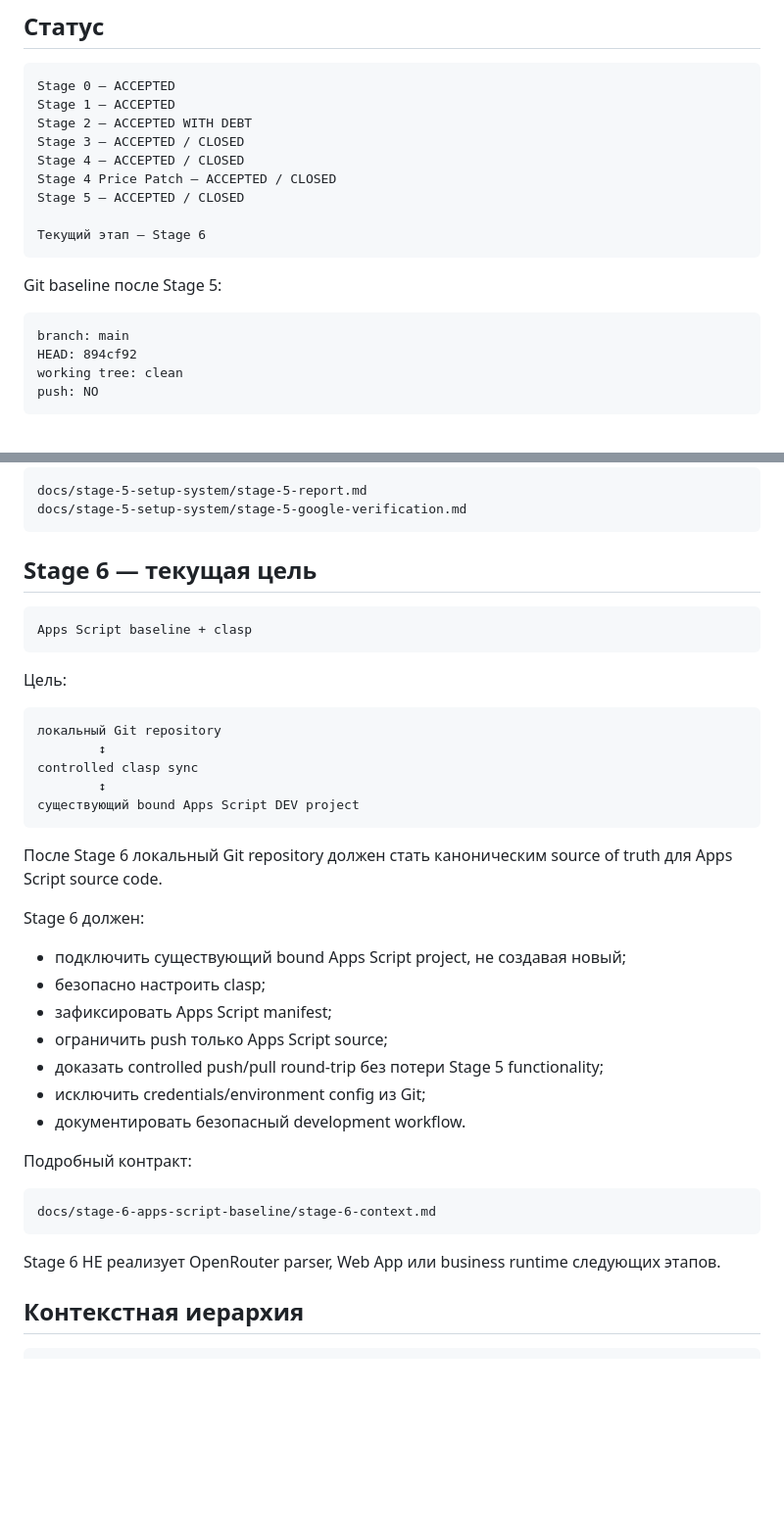
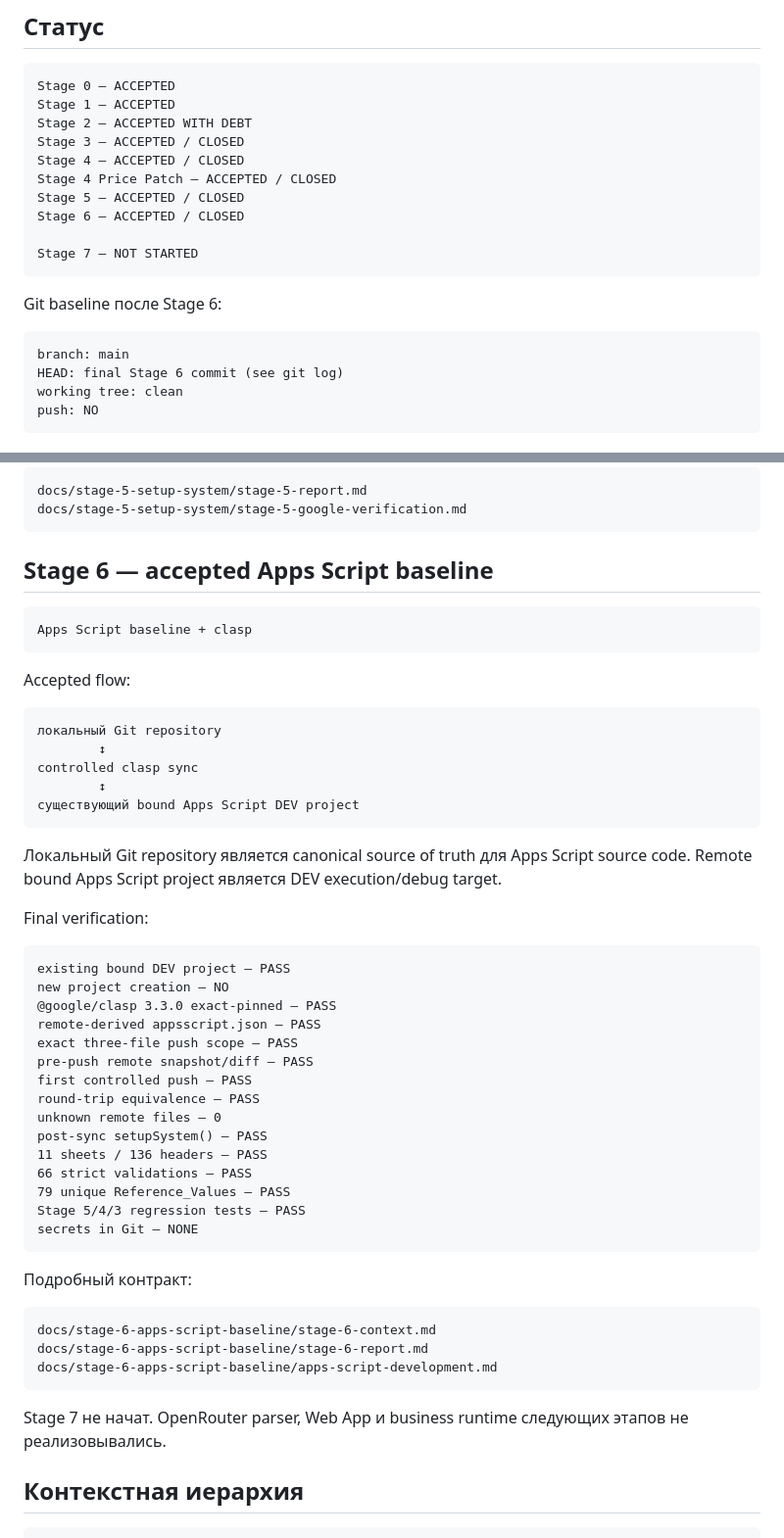
Before and after one commit to Seroggo/ai-furniture-estimator, a Markdown page: PROJECT_CONTEXT.md, 2 parts joined by grey strips. Shown at 98% size. GitHub-like rendering; blank space fills up the shorter version.

Commit message:
docs: complete stage 6 Apps Script baseline

````diff
--- a/PROJECT_CONTEXT.md
+++ b/PROJECT_CONTEXT.md
@@ -10,15 +10,16 @@ Stage 3 — ACCEPTED / CLOSED
 Stage 4 — ACCEPTED / CLOSED
 Stage 4 Price Patch — ACCEPTED / CLOSED
 Stage 5 — ACCEPTED / CLOSED
+Stage 6 — ACCEPTED / CLOSED
 
-Текущий этап — Stage 6
+Stage 7 — NOT STARTED
 ```
 
-Git baseline после Stage 5:
+Git baseline после Stage 6:
 
 ```text
 branch: main
-HEAD: 894cf92
+HEAD: final Stage 6 commit (see git log)
 working tree: clean
 push: NO
 ```
@@ -174,13 +175,13 @@ docs/stage-5-setup-system/stage-5-report.md
 docs/stage-5-setup-system/stage-5-google-verification.md
 ```
 
-## Stage 6 — текущая цель
+## Stage 6 — accepted Apps Script baseline
 
 ```text
 Apps Script baseline + clasp
 ```
 
-Цель:
+Accepted flow:
 
 ```text
 локальный Git repository
@@ -190,25 +191,40 @@ controlled clasp sync
 существующий bound Apps Script DEV project
 ```
 
-После Stage 6 локальный Git repository должен стать каноническим source of truth для Apps Script source code.
+Локальный Git repository является canonical source of truth для Apps Script
+source code. Remote bound Apps Script project является DEV execution/debug
+target.
 
-Stage 6 должен:
+Final verification:
 
-- подключить существующий bound Apps Script project, не создавая новый;
-- безопасно настроить clasp;
-- зафиксировать Apps Script manifest;
-- ограничить push только Apps Script source;
-- доказать controlled push/pull round-trip без потери Stage 5 functionality;
-- исключить credentials/environment config из Git;
-- документировать безопасный development workflow.
+```text
+existing bound DEV project — PASS
+new project creation — NO
+@google/clasp 3.3.0 exact-pinned — PASS
+remote-derived appsscript.json — PASS
+exact three-file push scope — PASS
+pre-push remote snapshot/diff — PASS
+first controlled push — PASS
+round-trip equivalence — PASS
+unknown remote files — 0
+post-sync setupSystem() — PASS
+11 sheets / 136 headers — PASS
+66 strict validations — PASS
+79 unique Reference_Values — PASS
+Stage 5/4/3 regression tests — PASS
+secrets in Git — NONE
+```
 
 Подробный контракт:
 
 ```text
 docs/stage-6-apps-script-baseline/stage-6-context.md
+docs/stage-6-apps-script-baseline/stage-6-report.md
+docs/stage-6-apps-script-baseline/apps-script-development.md
 ```
 
-Stage 6 НЕ реализует OpenRouter parser, Web App или business runtime следующих этапов.
+Stage 7 не начат. OpenRouter parser, Web App и business runtime следующих этапов
+не реализовывались.
 
 ## Контекстная иерархия
 
````
Also changed, not shown: 1 other file.
